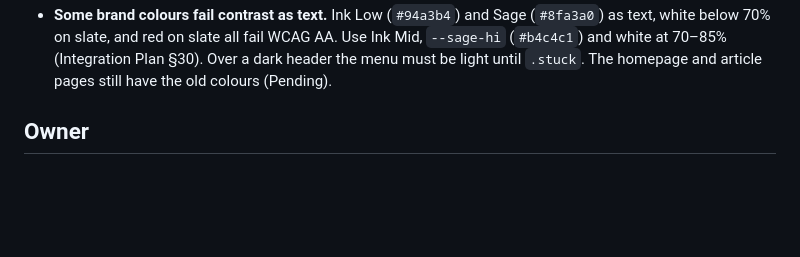
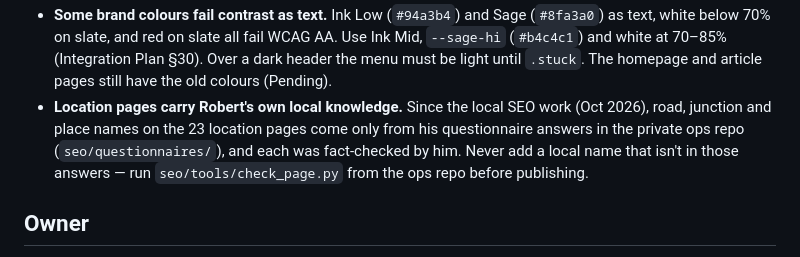
Before and after one commit to D4Driving/NEW-D4Driving, a Markdown page: CLAUDE.md, the part around the change. Rendered like a GitHub page; blank space fills up the shorter version.

```diff
--- a/CLAUDE.md
+++ b/CLAUDE.md
@@ -121,6 +121,11 @@ Detail belongs in the private ops repo, not here.
   AA. Use Ink Mid, `--sage-hi` (`#b4c4c1`) and white at 70–85% (Integration
   Plan §30). Over a dark header the menu must be light until `.stuck`. The
   homepage and article pages still have the old colours (Pending).
+- **Location pages carry Robert's own local knowledge.** Since the local SEO work
+  (Oct 2026), road, junction and place names on the 23 location pages come only
+  from his questionnaire answers in the private ops repo (`seo/questionnaires/`),
+  and each was fact-checked by him. Never add a local name that isn't in those
+  answers — run `seo/tools/check_page.py` from the ops repo before publishing.
 
 ## Owner
 
```
Also changed, not shown: D4Driving_Franchise_Integration_Plan.md (+33 -1 lines).
